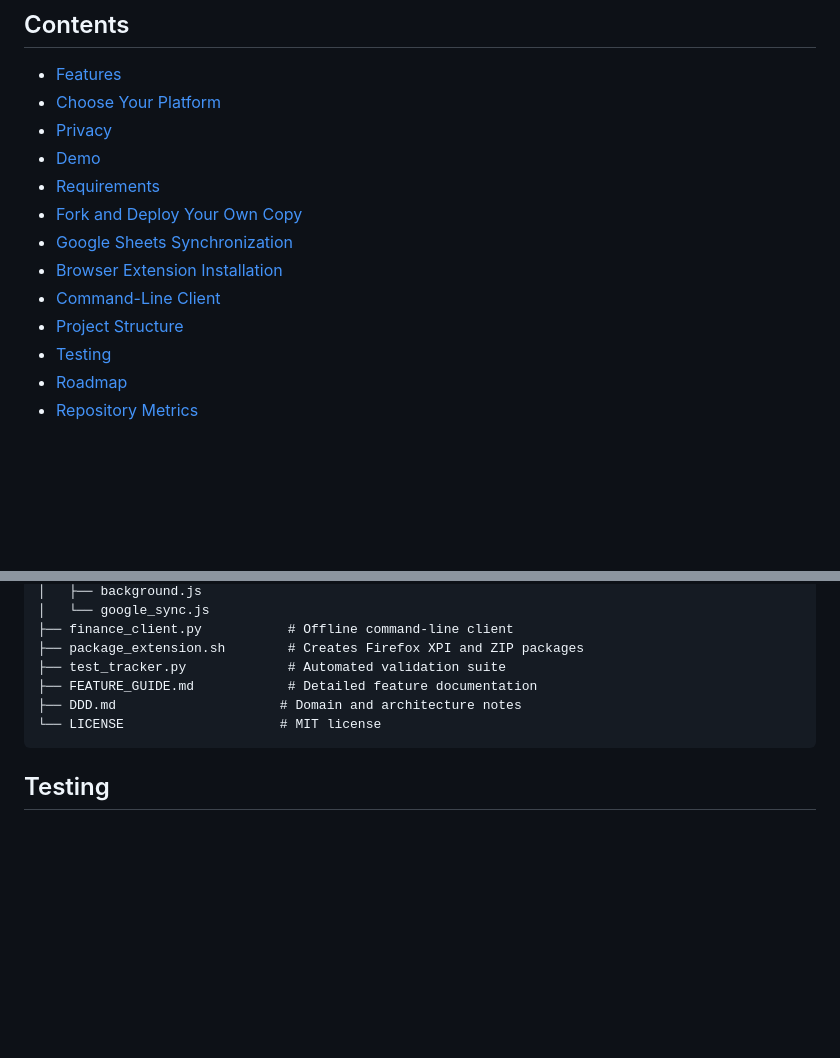
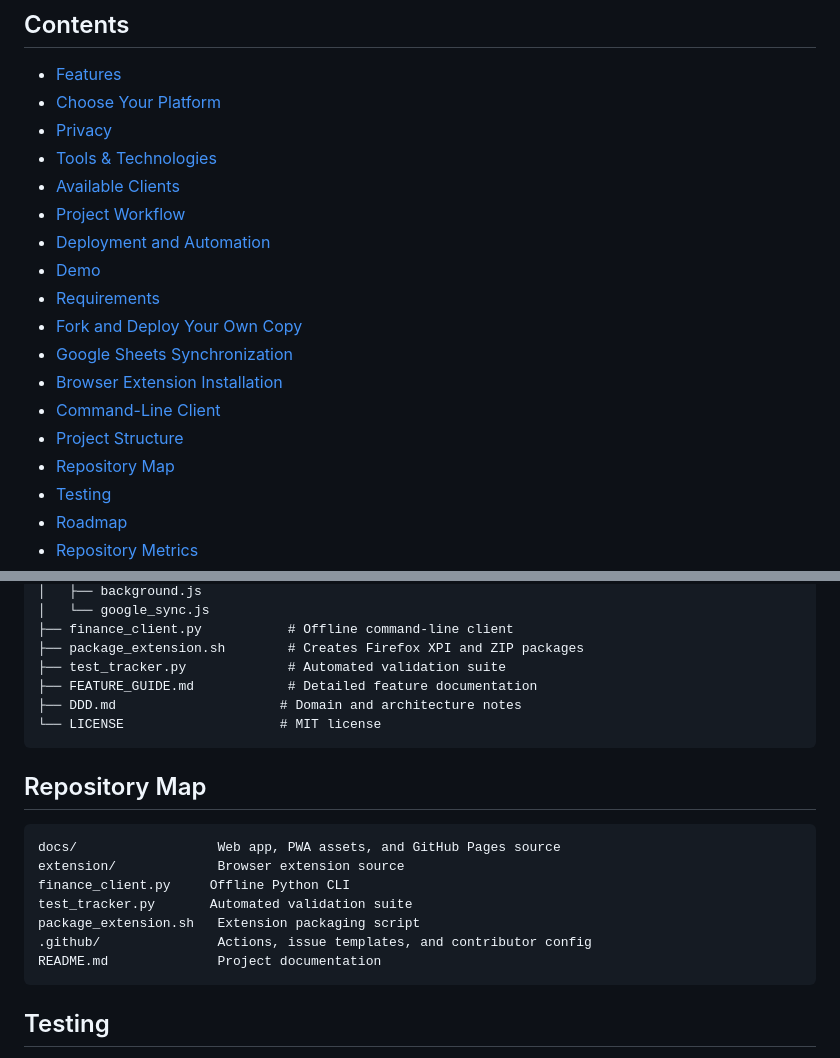
Before and after one commit to Team-Cla-Cla/Finance-Utang-Tracker, a Markdown page: README.md, 2 parts joined by grey strips. GitHub-like rendering; blank space fills up the shorter version.

````diff
--- a/README.md
+++ b/README.md
@@ -21,6 +21,10 @@ The application stores data locally by default. Google Sheets synchronization is
 - [Features](#features)
 - [Choose Your Platform](#choose-your-platform)
 - [Privacy](#privacy)
+- [Tools & Technologies](#tools--technologies)
+- [Available Clients](#available-clients)
+- [Project Workflow](#project-workflow)
+- [Deployment and Automation](#deployment-and-automation)
 - [Demo](#demo)
 - [Requirements](#requirements)
 - [Fork and Deploy Your Own Copy](#fork-and-deploy-your-own-copy)
@@ -28,6 +32,7 @@ The application stores data locally by default. Google Sheets synchronization is
 - [Browser Extension Installation](#browser-extension-installation)
 - [Command-Line Client](#command-line-client)
 - [Project Structure](#project-structure)
+- [Repository Map](#repository-map)
 - [Testing](#testing)
 - [Roadmap](#roadmap)
 - [Repository Metrics](#repository-metrics)
@@ -271,6 +319,18 @@ Run `python3 finance_client.py --help` for the complete command reference.
 └── LICENSE                    # MIT license
 ```
 
+## Repository Map
+
+```text
+docs/                  Web app, PWA assets, and GitHub Pages source
+extension/             Browser extension source
+finance_client.py     Offline Python CLI
+test_tracker.py       Automated validation suite
+package_extension.sh   Extension packaging script
+.github/               Actions, issue templates, and contributor config
+README.md              Project documentation
+```
+
 ## Testing
 
 Run the automated checks from the repository root:
````
Also changed, not shown: other parts of README.md (+50 -8 lines).
